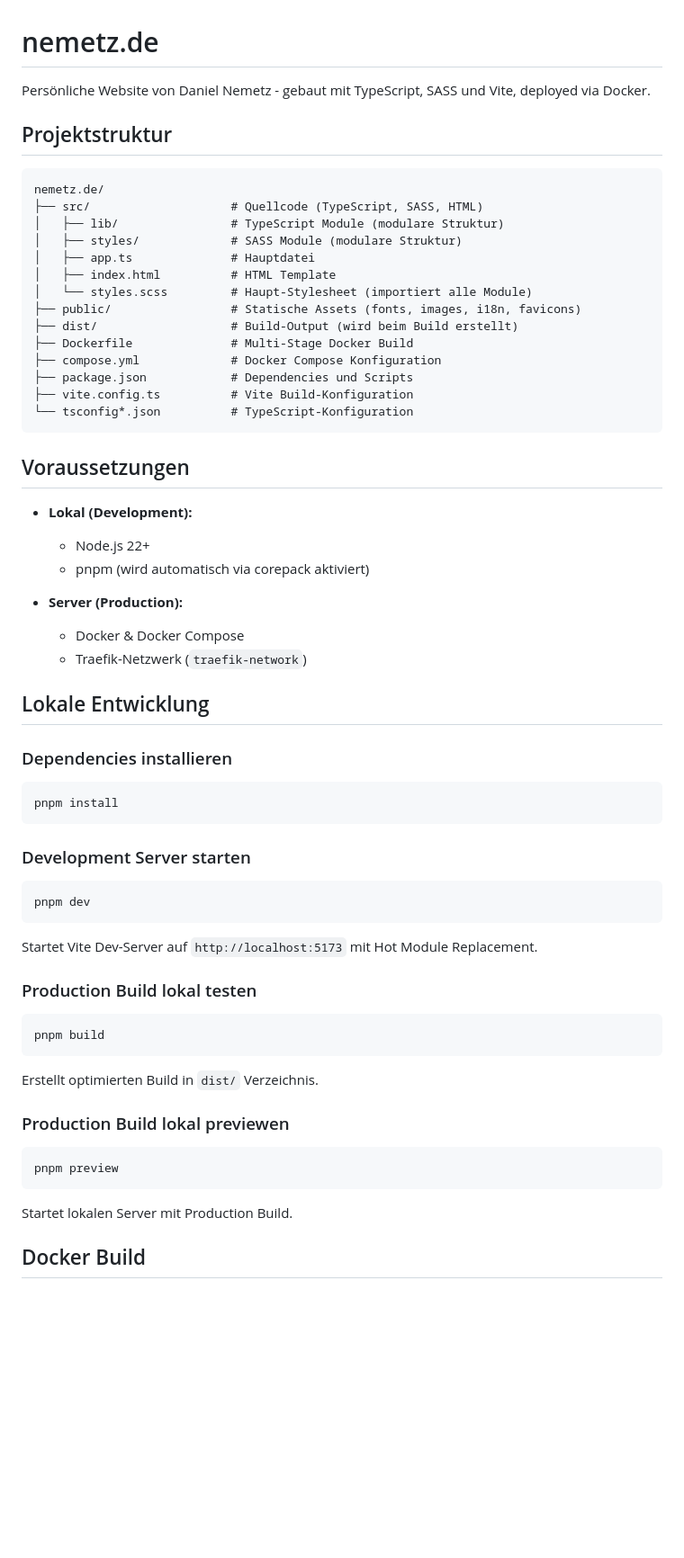
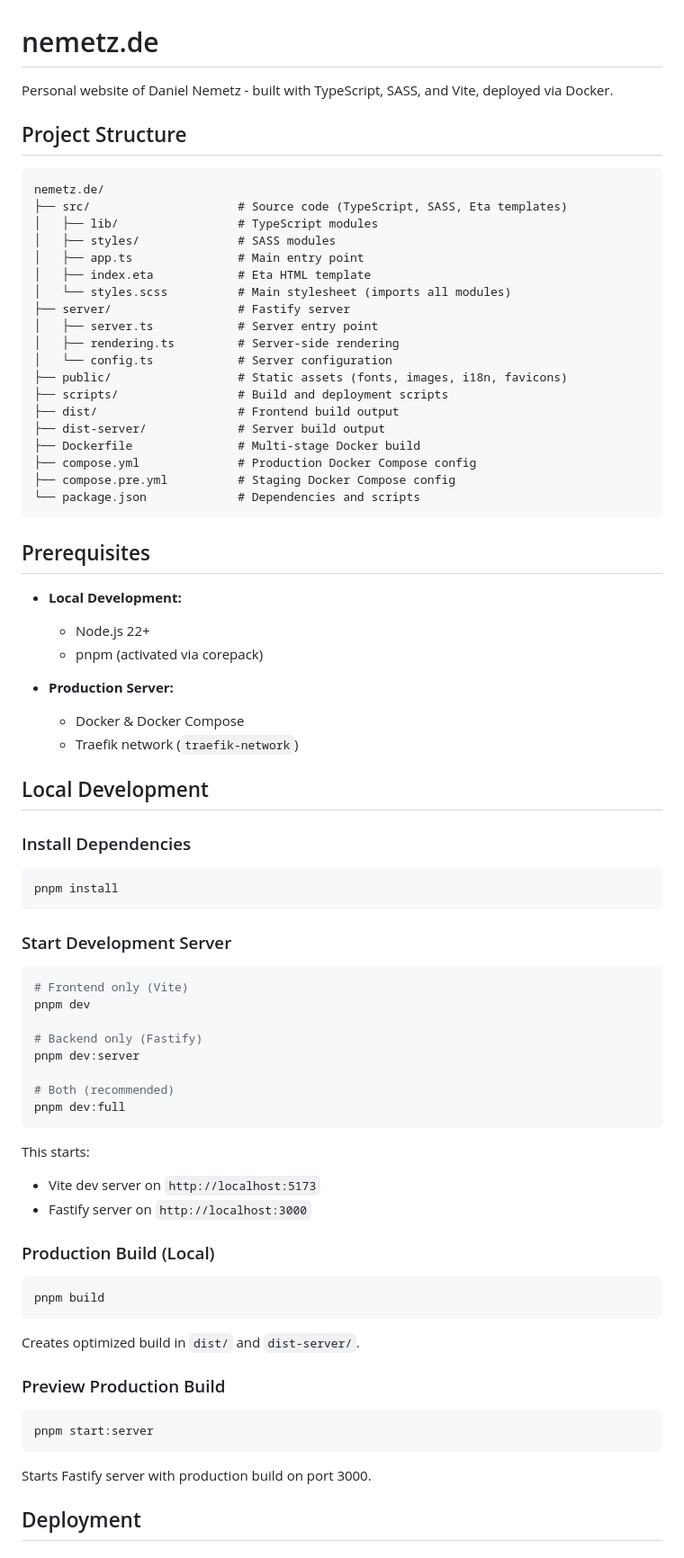
Before and after one commit to danielnemetz/nemetz.de, a Markdown page: README.md, the part around one of its changes. Shown at 90% size. GitHub-like rendering; blank space fills up the shorter version.

````diff
--- a/README.md
+++ b/README.md
@@ -1,67 +1,81 @@
 # nemetz.de
 
-Persönliche Website von Daniel Nemetz - gebaut mit TypeScript, SASS und Vite, deployed via Docker.
+Personal website of Daniel Nemetz - built with TypeScript, SASS, and Vite, deployed via Docker.
 
-## Projektstruktur
+## Project Structure
 
 ```
 nemetz.de/
-├── src/                    # Quellcode (TypeScript, SASS, HTML)
-│   ├── lib/                # TypeScript Module (modulare Struktur)
-│   ├── styles/             # SASS Module (modulare Struktur)
-│   ├── app.ts              # Hauptdatei
-│   ├── index.html          # HTML Template
-│   └── styles.scss         # Haupt-Stylesheet (importiert alle Module)
-├── public/                 # Statische Assets (fonts, images, i18n, favicons)
-├── dist/                   # Build-Output (wird beim Build erstellt)
-├── Dockerfile              # Multi-Stage Docker Build
-├── compose.yml             # Docker Compose Konfiguration
-├── package.json            # Dependencies und Scripts
-├── vite.config.ts          # Vite Build-Konfiguration
-└── tsconfig*.json          # TypeScript-Konfiguration
+├── src/                     # Source code (TypeScript, SASS, Eta templates)
+│   ├── lib/                 # TypeScript modules
+│   ├── styles/              # SASS modules
+│   ├── app.ts               # Main entry point
+│   ├── index.eta            # Eta HTML template
+│   └── styles.scss          # Main stylesheet (imports all modules)
+├── server/                  # Fastify server
+│   ├── server.ts            # Server entry point
+│   ├── rendering.ts         # Server-side rendering
+│   └── config.ts            # Server configuration
+├── public/                  # Static assets (fonts, images, i18n, favicons)
+├── scripts/                 # Build and deployment scripts
+├── dist/                    # Frontend build output
+├── dist-server/             # Server build output
+├── Dockerfile               # Multi-stage Docker build
+├── compose.yml              # Production Docker Compose config
+├── compose.pre.yml          # Staging Docker Compose config
+└── package.json             # Dependencies and scripts
 ```
 
-## Voraussetzungen
+## Prerequisites
 
-- **Lokal (Development):**
+- **Local Development:**
   - Node.js 22+
-  - pnpm (wird automatisch via corepack aktiviert)
+  - pnpm (activated via corepack)
 
-- **Server (Production):**
+- **Production Server:**
   - Docker & Docker Compose
-  - Traefik-Netzwerk (`traefik-network`)
+  - Traefik network (`traefik-network`)
 
-## Lokale Entwicklung
+## Local Development
 
-### Dependencies installieren
+### Install Dependencies
 
 ```bash
 pnpm install
 ```
 
-### Development Server starten
+### Start Development Server
 
 ```bash
+# Frontend only (Vite)
 pnpm dev
+
+# Backend only (Fastify)
+pnpm dev:server
+
+# Both (recommended)
+pnpm dev:full
 ```
 
-Startet Vite Dev-Server auf `http://localhost:5173` mit Hot Module Replacement.
+This starts:
+- Vite dev server on `http://localhost:5173`
+- Fastify server on `http://localhost:3000`
 
-### Production Build lokal testen
+### Production Build (Local)
 
 ```bash
 pnpm build
 ```
 
-Erstellt optimierten Build in `dist/` Verzeichnis.
+Creates optimized build in `dist/` and `dist-server/`.
 
-### Production Build lokal previewen
+### Preview Production Build
 
 ```bash
-pnpm preview
+pnpm start:server
 ```
 
-Startet lokalen Server mit Production Build.
+Starts Fastify server with production build on port 3000.
 
-## Docker Build
+## Deployment
 
````
Also changed, not shown: other parts of README.md (+161 -153 lines).
